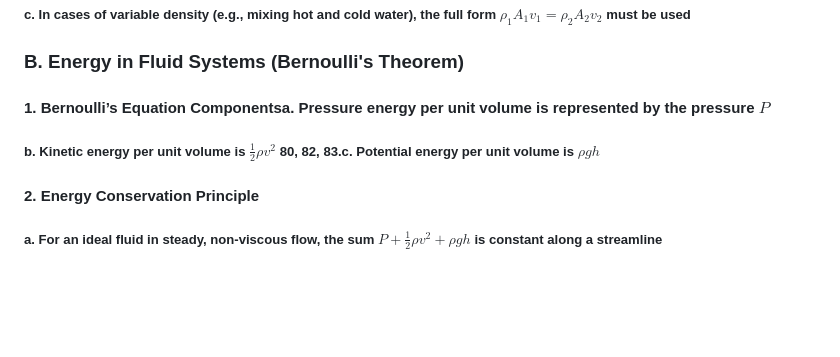
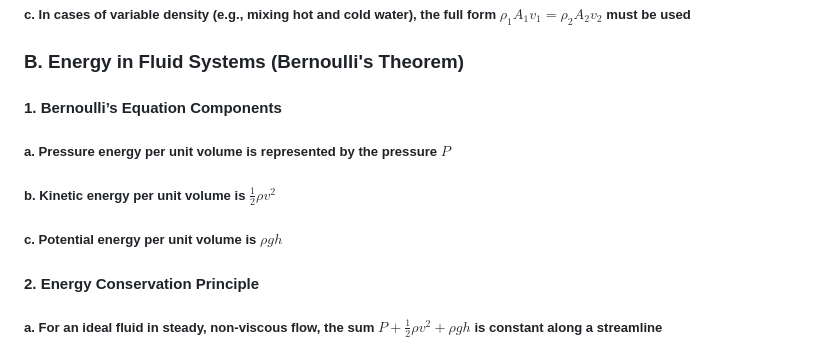
Before and after one commit to coderdevin04/Mind-Maps, a Markdown page: Physics/Fluids.md, the part around one of its changes. Drawn GitHub-style; blank space fills up the shorter version.

Commit message:
Fix formatting and structure in Fluids.md

```diff
--- a/Physics/Fluids.md
+++ b/Physics/Fluids.md
@@ -59,8 +59,10 @@ markmap:
 ##### b. For incompressible fluids, $A_1v_1 = A_2v_2$, meaning velocity is inversely proportional to the cross-sectional area
 ##### c. In cases of variable density (e.g., mixing hot and cold water), the full form $\rho_1A_1v_1 = \rho_2A_2v_2$ must be used
 ### B. Energy in Fluid Systems (Bernoulli's Theorem)
-#### 1. Bernoulli’s Equation Componentsa. Pressure energy per unit volume is represented by the pressure $P$
-##### b. Kinetic energy per unit volume is $\frac{1}{2}\rho v^2$ 80, 82, 83.c. Potential energy per unit volume is $\rho gh$
+#### 1. Bernoulli’s Equation Components
+##### a. Pressure energy per unit volume is represented by the pressure $P$
+##### b. Kinetic energy per unit volume is $\frac{1}{2}\rho v^2$
+##### c. Potential energy per unit volume is $\rho gh$
 #### 2. Energy Conservation Principle
 ##### a. For an ideal fluid in steady, non-viscous flow, the sum $P + \frac{1}{2}\rho v^2 + \rho gh$ is constant along a streamline
 ##### b. In a horizontal pipe where $\rho gh$ is constant, an increase in fluid velocity leads to a decrease in pressure
```
Also changed, not shown: other parts of Physics/Fluids.md (+2 -1 lines).
